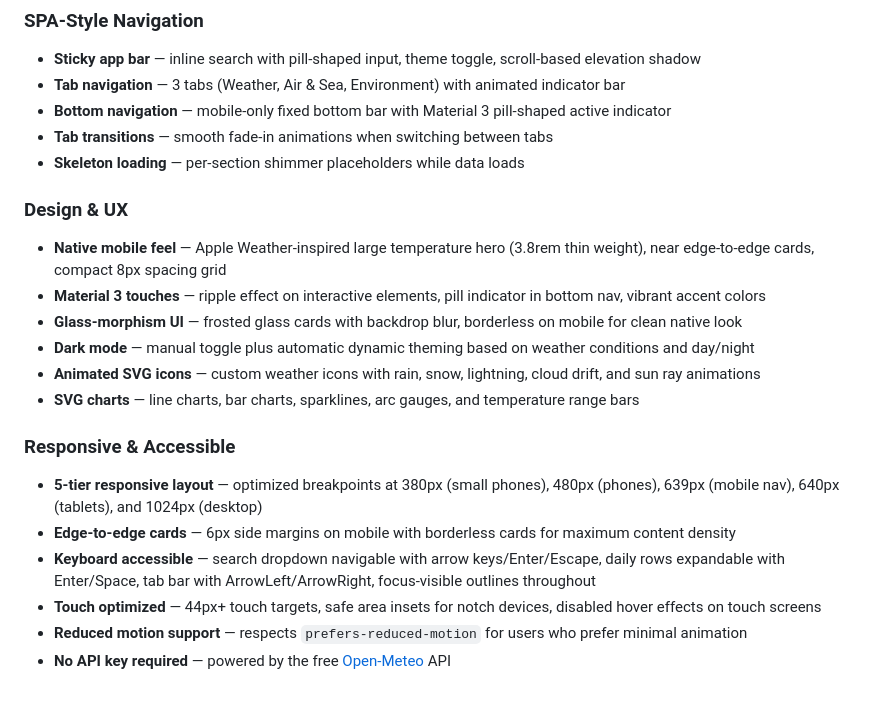
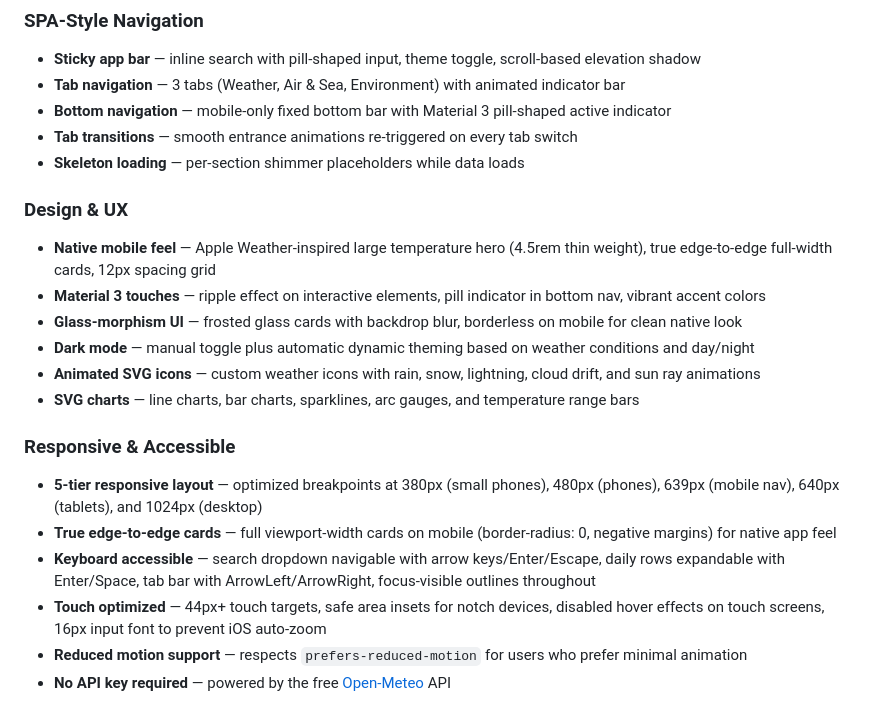
Before and after one commit to suneelgit26/Weather-app, a Markdown page: README.md, the part around one of its changes. Drawn GitHub-style.

```diff
--- a/README.md
+++ b/README.md
@@ -19,11 +19,11 @@ A modern, native-feeling weather dashboard built with vanilla HTML, CSS, and Jav
 - **Sticky app bar** — inline search with pill-shaped input, theme toggle, scroll-based elevation shadow
 - **Tab navigation** — 3 tabs (Weather, Air & Sea, Environment) with animated indicator bar
 - **Bottom navigation** — mobile-only fixed bottom bar with Material 3 pill-shaped active indicator
-- **Tab transitions** — smooth fade-in animations when switching between tabs
+- **Tab transitions** — smooth entrance animations re-triggered on every tab switch
 - **Skeleton loading** — per-section shimmer placeholders while data loads
 
 ### Design & UX
-- **Native mobile feel** — Apple Weather-inspired large temperature hero (3.8rem thin weight), near edge-to-edge cards, compact 8px spacing grid
+- **Native mobile feel** — Apple Weather-inspired large temperature hero (4.5rem thin weight), true edge-to-edge full-width cards, 12px spacing grid
 - **Material 3 touches** — ripple effect on interactive elements, pill indicator in bottom nav, vibrant accent colors
 - **Glass-morphism UI** — frosted glass cards with backdrop blur, borderless on mobile for clean native look
 - **Dark mode** — manual toggle plus automatic dynamic theming based on weather conditions and day/night
@@ -32,9 +32,9 @@ A modern, native-feeling weather dashboard built with vanilla HTML, CSS, and Jav
 
 ### Responsive & Accessible
 - **5-tier responsive layout** — optimized breakpoints at 380px (small phones), 480px (phones), 639px (mobile nav), 640px (tablets), and 1024px (desktop)
-- **Edge-to-edge cards** — 6px side margins on mobile with borderless cards for maximum content density
+- **True edge-to-edge cards** — full viewport-width cards on mobile (border-radius: 0, negative margins) for native app feel
 - **Keyboard accessible** — search dropdown navigable with arrow keys/Enter/Escape, daily rows expandable with Enter/Space, tab bar with ArrowLeft/ArrowRight, focus-visible outlines throughout
-- **Touch optimized** — 44px+ touch targets, safe area insets for notch devices, disabled hover effects on touch screens
+- **Touch optimized** — 44px+ touch targets, safe area insets for notch devices, disabled hover effects on touch screens, 16px input font to prevent iOS auto-zoom
 - **Reduced motion support** — respects `prefers-reduced-motion` for users who prefer minimal animation
 - **No API key required** — powered by the free [Open-Meteo](https://open-meteo.com/) API
 
```
Also changed, not shown: other parts of README.md (+49 -0 lines).
